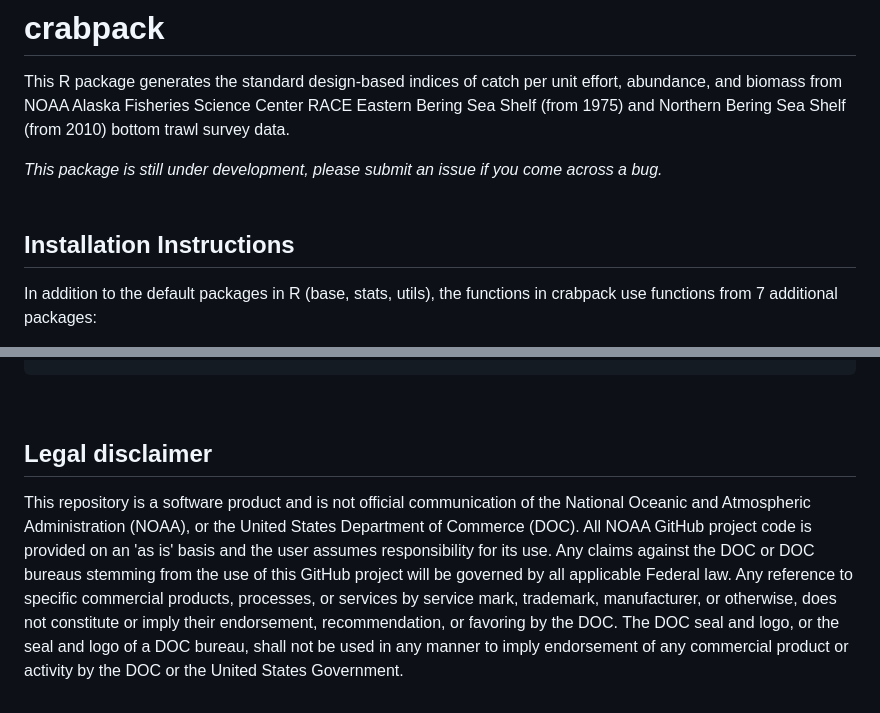
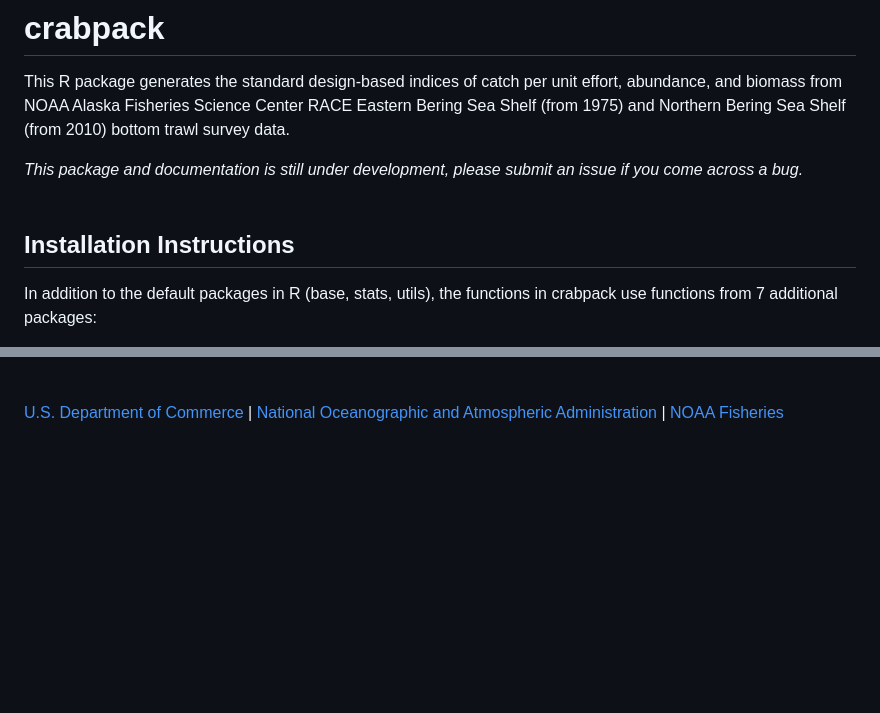
Before and after one commit to AFSC-Shellfish-Assessment-Program/crabpack, a Markdown page: README.md, 2 parts joined by grey strips. Rendered like a GitHub page; blank space fills up the shorter version.

```diff
--- a/README.md
+++ b/README.md
@@ -5,14 +5,13 @@ unit effort, abundance, and biomass from NOAA Alaska Fisheries Science
 Center RACE Eastern Bering Sea Shelf (from 1975) and Northern Bering Sea
 Shelf (from 2010) bottom trawl survey data.
 
-*This package is still under development, please submit an issue if
-you come across a bug.*
+*This package and documentation is still under development, please submit
+an issue if you come across a bug.*
 
 
 <!-- make package logo!! https://github.com/GuangchuangYu/hexSticker -->
 
 ## Installation Instructions
-
 In addition to the default packages in R (base, stats, utils), the
 functions in crabpack use functions from 7 additional packages:
 
@@ -92,23 +144,6 @@ AFSC: Alaska Fisheries Science Center
 
-RACE: Resource Assessment and Conservation Engineering Division
+&nbsp;
 
-SAP: Shellfish Assessment Program
-
--->
-
-
-
-## Legal disclaimer
-
-This repository is a software product and is not official communication
-of the National Oceanic and Atmospheric Administration (NOAA), or the
-United States Department of Commerce (DOC). All NOAA GitHub project code
-is provided on an 'as is' basis and the user assumes responsibility for
-its use. Any claims against the DOC or DOC bureaus stemming from the use
-of this GitHub project will be governed by all applicable Federal law.
-Any reference to specific commercial products, processes, or services by
-service mark, trademark, manufacturer, or otherwise, does not constitute
-or imply their endorsement, recommendation, or favoring by the DOC. The
-DOC seal and logo, or the seal and logo of a DOC bureau, shall not be
-used in any manner to imply endorsement of any commercial product or
-activity by the DOC or the United States Government.
+[U.S. Department of Commerce](https://www.commerce.gov/) \| [National
+Oceanographic and Atmospheric Administration](https://www.noaa.gov) \|
+[NOAA Fisheries](https://www.fisheries.noaa.gov/)
```
Also changed, not shown: other parts of README.md (+63 -10 lines).
